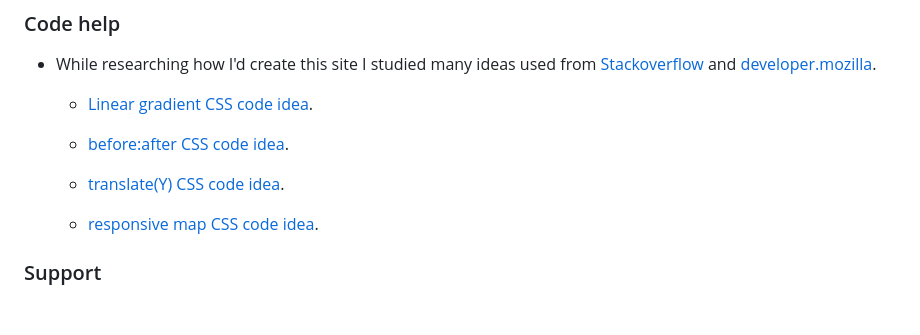
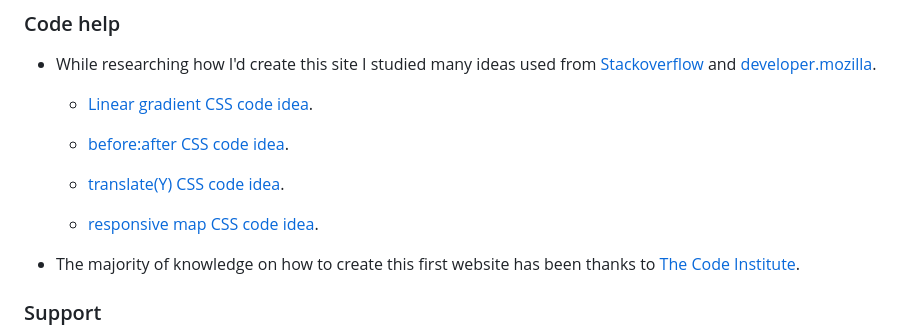
Before and after one commit to P-G1977/Pure-Lift-Gyms, a Markdown page: README.md, the part around the change. Rendered like a GitHub page; blank space fills up the shorter version.

Commit message:
added extra credit info for code institute in readme

```diff
--- a/README.md
+++ b/README.md
@@ -313,6 +313,8 @@ The Wireframes have the full Navigation Bar on the Desktop and Tablet and a coll
 
     * [responsive map CSS code idea](https://stackoverflow.com/questions/15421369/responsive-google-map).
 
+* The majority of knowledge on how to create this first website has been thanks to [The Code Institute](https://codeinstitute.net/).
+
 ### Support
 
 * A special thanks to my mentor Spencer Barriball for all the support and help he has given through this project. I'm lucky to have such a great mentor!
```
